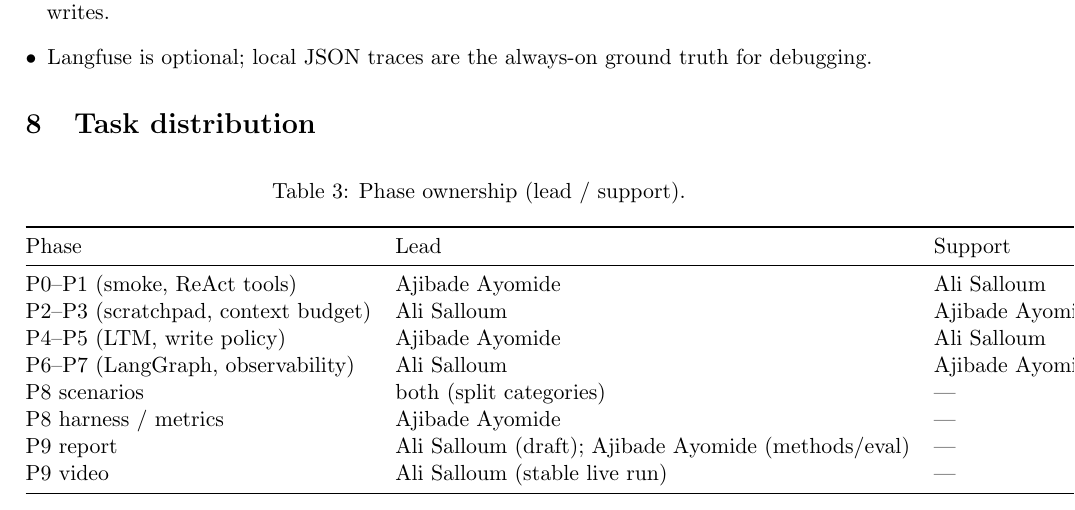
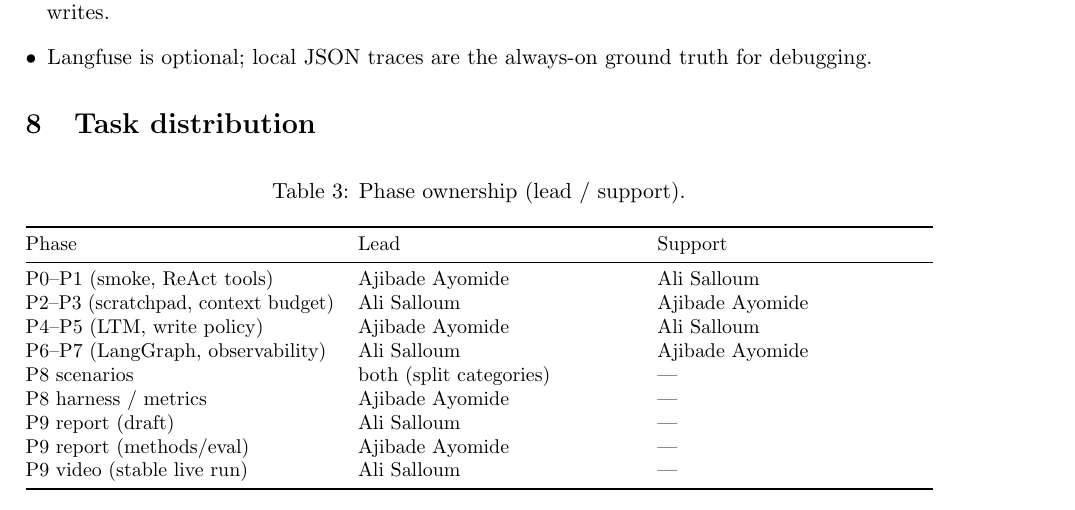
Before and after one commit to ali-salloum6/Session-Aware-Task-Assistant, a LaTeX paper (report/report.tex): part of page 4 of 5, cut so that both start at the same text. Compiled offline with pdfLaTeX.

Commit message:
Fix task-distribution table overflow in the LaTeX report
Co-authored-by: Cursor <cursoragent@cursor.com>

```diff
--- a/report/report.tex
+++ b/report/report.tex
@@ -3,6 +3,8 @@
 \usepackage[margin=2.5cm]{geometry}
 \usepackage{amsmath,amssymb}
 \usepackage{booktabs}
+\usepackage{tabularx}
+\usepackage{array}
 \usepackage{graphicx}
 \usepackage{hyperref}
 \usepackage{microtype}
@@ -171,7 +173,8 @@
 \centering
 \caption{Phase ownership (lead / support).}
 \label{tab:owners}
-\begin{tabular}{@{}lll@{}}
+\small
+\begin{tabularx}{\textwidth}{@{}>{\raggedright\arraybackslash}p{0.34\textwidth} >{\raggedright\arraybackslash}X >{\raggedright\arraybackslash}X@{}}
 \toprule
 Phase & Lead & Support \\
 \midrule
@@ -181,10 +184,11 @@
 P6--P7 (LangGraph, observability) & Ali Salloum & Ajibade Ayomide \\
 P8 scenarios & both (split categories) & --- \\
 P8 harness / metrics & Ajibade Ayomide & --- \\
-P9 report & Ali Salloum (draft); Ajibade Ayomide (methods/eval) & --- \\
-P9 video & Ali Salloum (stable live run) & --- \\
+P9 report (draft) & Ali Salloum & --- \\
+P9 report (methods/eval) & Ajibade Ayomide & --- \\
+P9 video (stable live run) & Ali Salloum & --- \\
 \bottomrule
-\end{tabular}
+\end{tabularx}
 \end{table}
 
 \section{Conclusion}
```
Also changed, not shown: report/report.pdf.
